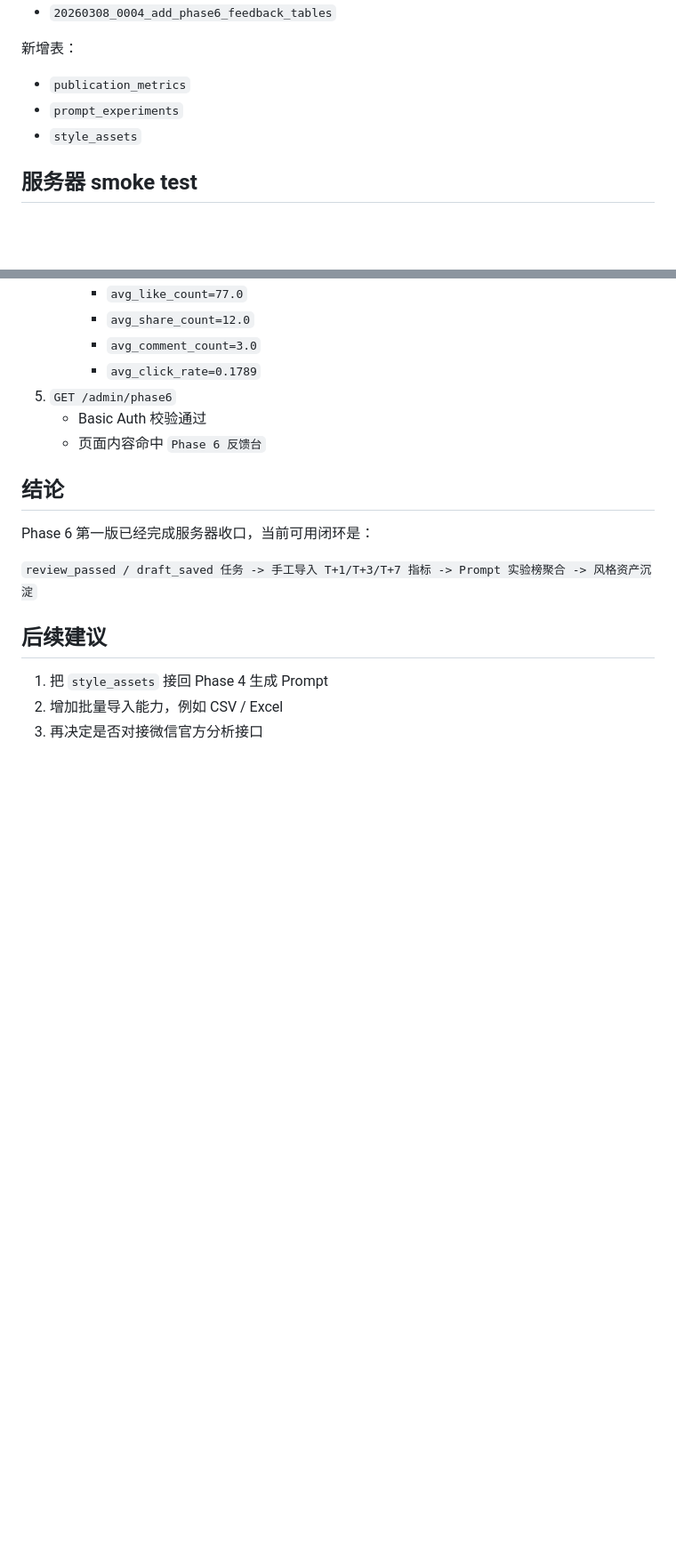
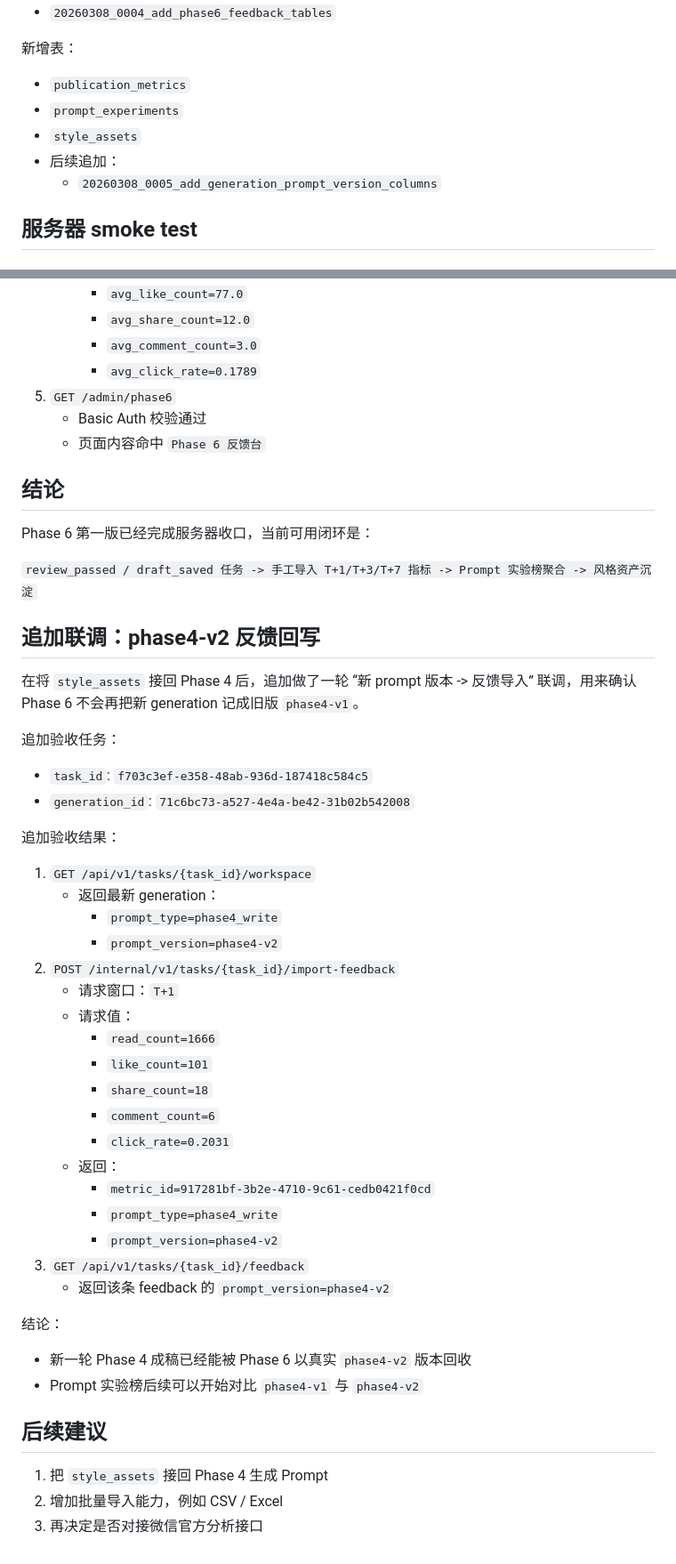
Before and after one commit to Arismemo/wechat_article, a Markdown page: docs/phase-6/deployment-log.md, 2 parts joined by grey strips. Shown at 89% size. GitHub-like rendering; blank space fills up the shorter version.

```diff
--- a/docs/phase-6/deployment-log.md
+++ b/docs/phase-6/deployment-log.md
@@ -51,6 +51,8 @@
 - `publication_metrics`
 - `prompt_experiments`
 - `style_assets`
+- 后续追加：
+  - `20260308_0005_add_generation_prompt_version_columns`
 
 ## 服务器 smoke test
 
@@ -109,6 +111,41 @@ Phase 6 第一版已经完成服务器收口，当前可用闭环是：
 
 `review_passed / draft_saved 任务 -> 手工导入 T+1/T+3/T+7 指标 -> Prompt 实验榜聚合 -> 风格资产沉淀`
 
+## 追加联调：phase4-v2 反馈回写
+
+在将 `style_assets` 接回 Phase 4 后，追加做了一轮 “新 prompt 版本 -> 反馈导入” 联调，用来确认 Phase 6 不会再把新 generation 记成旧版 `phase4-v1`。
+
+追加验收任务：
+
+- `task_id`: `f703c3ef-e358-48ab-936d-187418c584c5`
+- `generation_id`: `71c6bc73-a527-4e4a-be42-31b02b542008`
+
+追加验收结果：
+
+1. `GET /api/v1/tasks/{task_id}/workspace`
+   - 返回最新 generation：
+     - `prompt_type=phase4_write`
+     - `prompt_version=phase4-v2`
+2. `POST /internal/v1/tasks/{task_id}/import-feedback`
+   - 请求窗口：`T+1`
+   - 请求值：
+     - `read_count=1666`
+     - `like_count=101`
+     - `share_count=18`
+     - `comment_count=6`
+     - `click_rate=0.2031`
+   - 返回：
+     - `metric_id=917281bf-3b2e-4710-9c61-cedb0421f0cd`
+     - `prompt_type=phase4_write`
+     - `prompt_version=phase4-v2`
+3. `GET /api/v1/tasks/{task_id}/feedback`
+   - 返回该条 feedback 的 `prompt_version=phase4-v2`
+
+结论：
+
+- 新一轮 Phase 4 成稿已经能被 Phase 6 以真实 `phase4-v2` 版本回收
+- Prompt 实验榜后续可以开始对比 `phase4-v1` 与 `phase4-v2`
+
 ## 后续建议
 
 1. 把 `style_assets` 接回 Phase 4 生成 Prompt
```
Also changed, not shown: docs/phase-4/deployment-log.md (+50 -2 lines).
